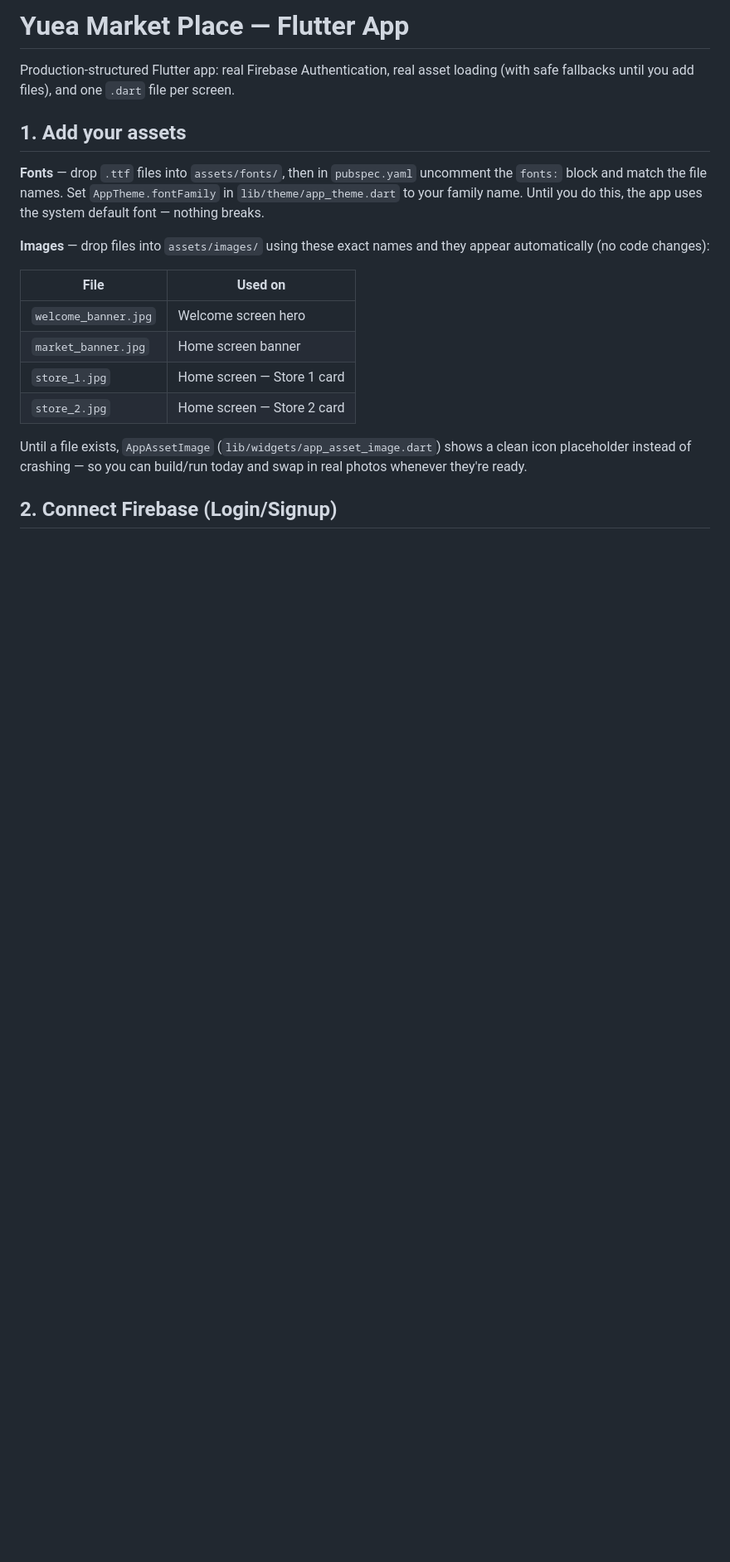
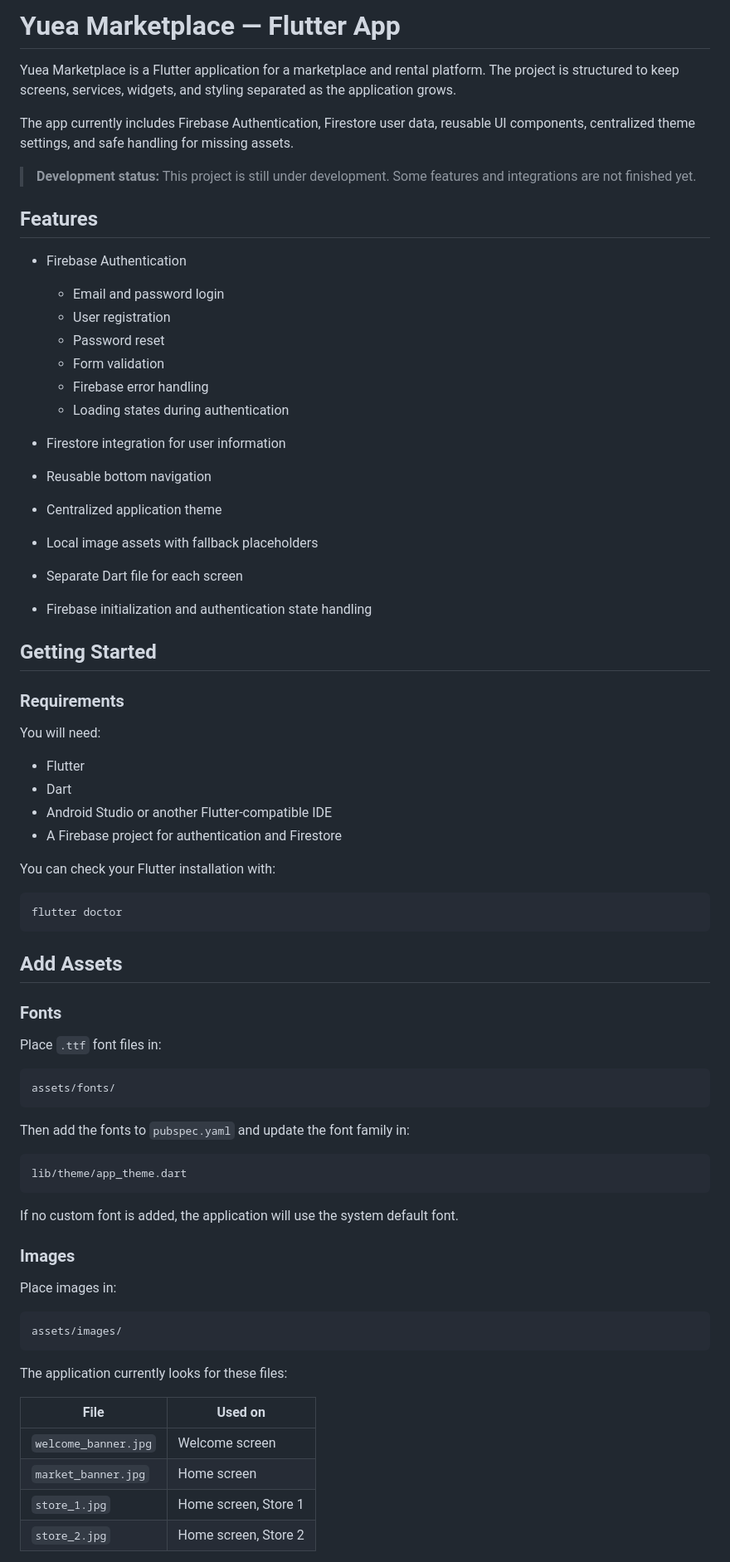
Before and after one commit to SolarFolix/yueca_market_app_IT_Project_69, a Markdown page: README.md, the part around one of its changes. Shown at 83% size. Rendered like a GitHub page; blank space fills up the shorter version.

Commit message:
Revise README for clarity and project details
Updated the README to enhance clarity and detail about the Yuea Marketplace Flutter app, including features, setup instructions, and project structure.

````diff
--- a/README.md
+++ b/README.md
@@ -1,30 +1,77 @@
-# Yuea Market Place — Flutter App
+# Yuea Marketplace — Flutter App
 
-Production-structured Flutter app: real Firebase Authentication, real asset
-loading (with safe fallbacks until you add files), and one `.dart` file per
-screen.
+Yuea Marketplace is a Flutter application for a marketplace and rental platform. The project is structured to keep screens, services, widgets, and styling separated as the application grows.
 
-## 1. Add your assets
+The app currently includes Firebase Authentication, Firestore user data, reusable UI components, centralized theme settings, and safe handling for missing assets.
 
-**Fonts** — drop `.ttf` files into `assets/fonts/`, then in `pubspec.yaml`
-uncomment the `fonts:` block and match the file names. Set
-`AppTheme.fontFamily` in `lib/theme/app_theme.dart` to your family name.
-Until you do this, the app uses the system default font — nothing breaks.
+> **Development status:** This project is still under development. Some features and integrations are not finished yet.
 
-**Images** — drop files into `assets/images/` using these exact names and
-they appear automatically (no code changes):
+## Features
 
-| File | Used on |
-|---|---|
-| `welcome_banner.jpg` | Welcome screen hero |
-| `market_banner.jpg` | Home screen banner |
-| `store_1.jpg` | Home screen — Store 1 card |
-| `store_2.jpg` | Home screen — Store 2 card |
+* Firebase Authentication
 
-Until a file exists, `AppAssetImage` (`lib/widgets/app_asset_image.dart`)
-shows a clean icon placeholder instead of crashing — so you can build/run
-today and swap in real photos whenever they're ready.
+  * Email and password login
+  * User registration
+  * Password reset
+  * Form validation
+  * Firebase error handling
+  * Loading states during authentication
+* Firestore integration for user information
+* Reusable bottom navigation
+* Centralized application theme
+* Local image assets with fallback placeholders
+* Separate Dart file for each screen
+* Firebase initialization and authentication state handling
 
-## 2. Connect Firebase (Login/Signup)
+## Getting Started
 
+### Requirements
+
+You will need:
+
+* Flutter
+* Dart
+* Android Studio or another Flutter-compatible IDE
+* A Firebase project for authentication and Firestore
+
+You can check your Flutter installation with:
+
+```bash
+flutter doctor
 ```
+
+## Add Assets
+
+### Fonts
+
+Place `.ttf` font files in:
+
+```text
+assets/fonts/
+```
+
+Then add the fonts to `pubspec.yaml` and update the font family in:
+
+```text
+lib/theme/app_theme.dart
+```
+
+If no custom font is added, the application will use the system default font.
+
+### Images
+
+Place images in:
+
+```text
+assets/images/
+```
+
+The application currently looks for these files:
+
+| File                 | Used on              |
+| -------------------- | -------------------- |
+| `welcome_banner.jpg` | Welcome screen       |
+| `market_banner.jpg`  | Home screen          |
+| `store_1.jpg`        | Home screen, Store 1 |
+| `store_2.jpg`        | Home screen, Store 2 |
+
````
Also changed, not shown: other parts of README.md (+197 -49 lines).
